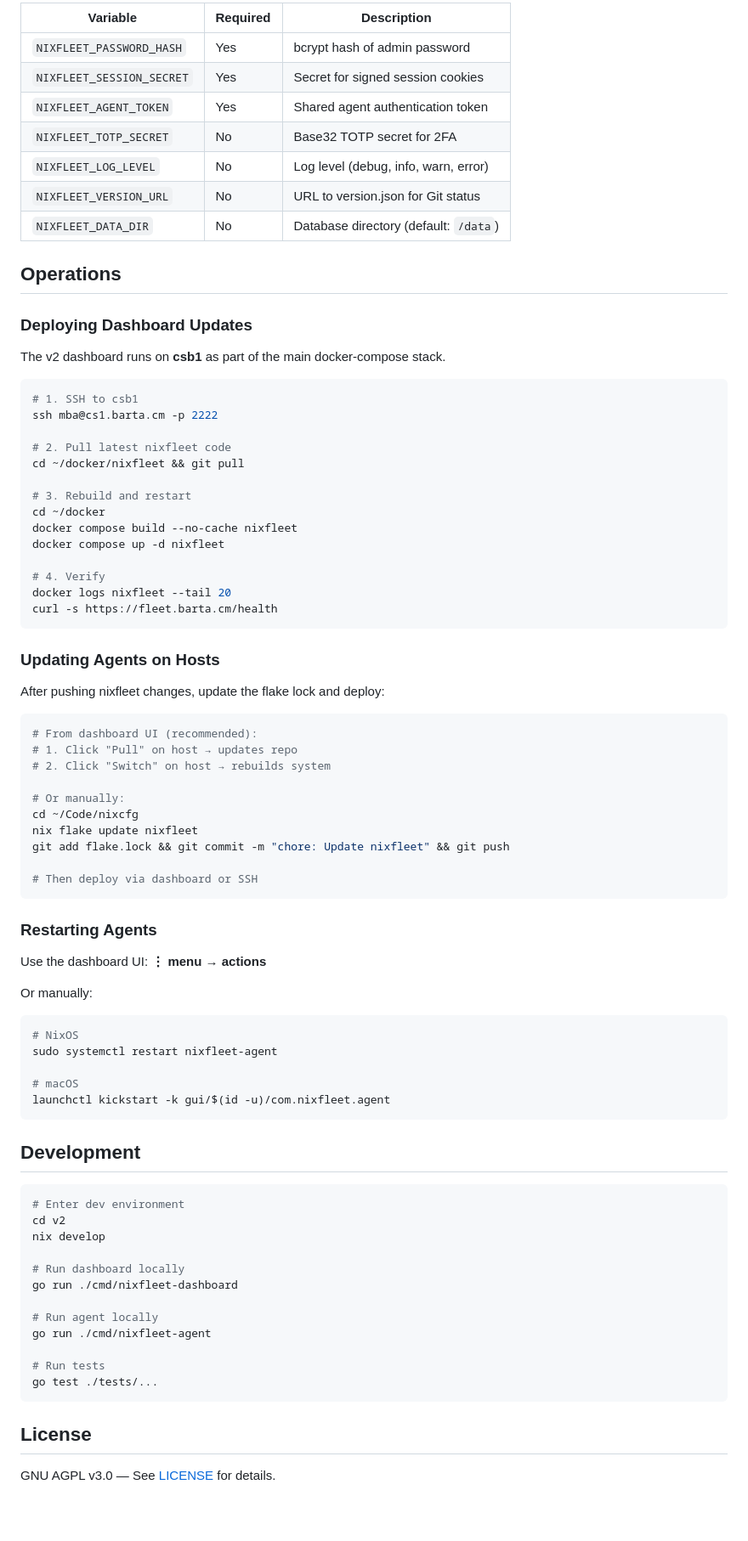
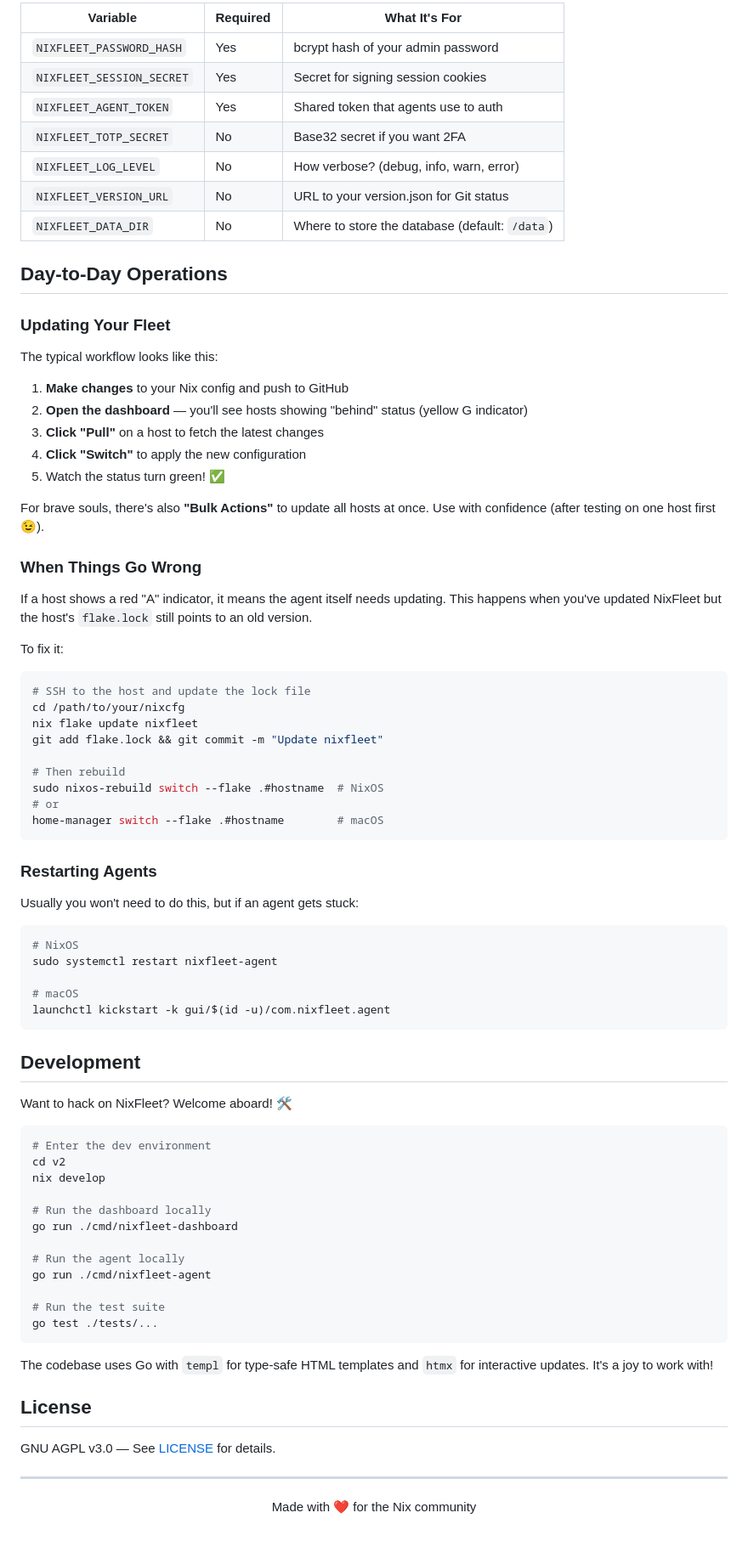
Before and after one commit to markus-barta/nixfleet, a Markdown page: README.md, the part around the change printed below. Shown: that part at 85% size. Drawn GitHub-style; blank space fills up the shorter version.

````diff
--- a/README.md
+++ b/README.md
@@ -278,59 +292,49 @@ Same options as NixOS module.
 
-| Variable                  | Required | Description                           |
-| ------------------------- | -------- | ------------------------------------- |
-| `NIXFLEET_PASSWORD_HASH`  | Yes      | bcrypt hash of admin password         |
-| `NIXFLEET_SESSION_SECRET` | Yes      | Secret for signed session cookies     |
-| `NIXFLEET_AGENT_TOKEN`    | Yes      | Shared agent authentication token     |
-| `NIXFLEET_TOTP_SECRET`    | No       | Base32 TOTP secret for 2FA            |
-| `NIXFLEET_LOG_LEVEL`      | No       | Log level (debug, info, warn, error)  |
-| `NIXFLEET_VERSION_URL`    | No       | URL to version.json for Git status    |
-| `NIXFLEET_DATA_DIR`       | No       | Database directory (default: `/data`) |
+| Variable                  | Required | What It's For                                  |
+| ------------------------- | -------- | ---------------------------------------------- |
+| `NIXFLEET_PASSWORD_HASH`  | Yes      | bcrypt hash of your admin password             |
+| `NIXFLEET_SESSION_SECRET` | Yes      | Secret for signing session cookies             |
+| `NIXFLEET_AGENT_TOKEN`    | Yes      | Shared token that agents use to auth           |
+| `NIXFLEET_TOTP_SECRET`    | No       | Base32 secret if you want 2FA                  |
+| `NIXFLEET_LOG_LEVEL`      | No       | How verbose? (debug, info, warn, error)        |
+| `NIXFLEET_VERSION_URL`    | No       | URL to your version.json for Git status        |
+| `NIXFLEET_DATA_DIR`       | No       | Where to store the database (default: `/data`) |
 
-## Operations
+## Day-to-Day Operations
 
-### Deploying Dashboard Updates
+### Updating Your Fleet
 
-The v2 dashboard runs on **csb1** as part of the main docker-compose stack.
+The typical workflow looks like this:
+
+1. **Make changes** to your Nix config and push to GitHub
+2. **Open the dashboard** — you'll see hosts showing "behind" status (yellow G indicator)
+3. **Click "Pull"** on a host to fetch the latest changes
+4. **Click "Switch"** to apply the new configuration
+5. Watch the status turn green! ✅
+
+For brave souls, there's also **"Bulk Actions"** to update all hosts at once. Use with confidence (after testing on one host first 😉).
+
+### When Things Go Wrong
+
+If a host shows a red "A" indicator, it means the agent itself needs updating. This happens when you've updated NixFleet but the host's `flake.lock` still points to an old version.
+
+To fix it:
 
 ```bash
-# 1. SSH to csb1
-ssh mba@cs1.barta.cm -p 2222
+# SSH to the host and update the lock file
+cd /path/to/your/nixcfg
+nix flake update nixfleet
+git add flake.lock && git commit -m "Update nixfleet"
 
-# 2. Pull latest nixfleet code
-cd ~/docker/nixfleet && git pull
-
-# 3. Rebuild and restart
-cd ~/docker
-docker compose build --no-cache nixfleet
-docker compose up -d nixfleet
-
-# 4. Verify
-docker logs nixfleet --tail 20
-curl -s https://fleet.barta.cm/health
-```
-
-### Updating Agents on Hosts
-
-After pushing nixfleet changes, update the flake lock and deploy:
-
-```bash
-# From dashboard UI (recommended):
-# 1. Click "Pull" on host → updates repo
-# 2. Click "Switch" on host → rebuilds system
-
-# Or manually:
-cd ~/Code/nixcfg
-nix flake update nixfleet
-git add flake.lock && git commit -m "chore: Update nixfleet" && git push
-
-# Then deploy via dashboard or SSH
+# Then rebuild
+sudo nixos-rebuild switch --flake .#hostname  # NixOS
+# or
+home-manager switch --flake .#hostname        # macOS
 ```
 
 ### Restarting Agents
 
-Use the dashboard UI: **⋮ menu → actions**
-
-Or manually:
+Usually you won't need to do this, but if an agent gets stuck:
 
 ```bash
 # NixOS
@@ -342,21 +346,31 @@ launchctl kickstart -k gui/$(id -u)/com.nixfleet.agent
 
 ## Development
 
+Want to hack on NixFleet? Welcome aboard! 🛠️
+
 ```bash
-# Enter dev environment
+# Enter the dev environment
 cd v2
 nix develop
 
-# Run dashboard locally
+# Run the dashboard locally
 go run ./cmd/nixfleet-dashboard
 
-# Run agent locally
+# Run the agent locally
 go run ./cmd/nixfleet-agent
 
-# Run tests
+# Run the test suite
 go test ./tests/...
 ```
+
+The codebase uses Go with `templ` for type-safe HTML templates and `htmx` for interactive updates. It's a joy to work with!
 
 ## License
 
 GNU AGPL v3.0 — See [LICENSE](LICENSE) for details.
+
+---
+
+<p align="center">
+  Made with ❤️ for the Nix community
+</p>
````
Also changed, not shown: other parts of README.md (+117 -103 lines).
